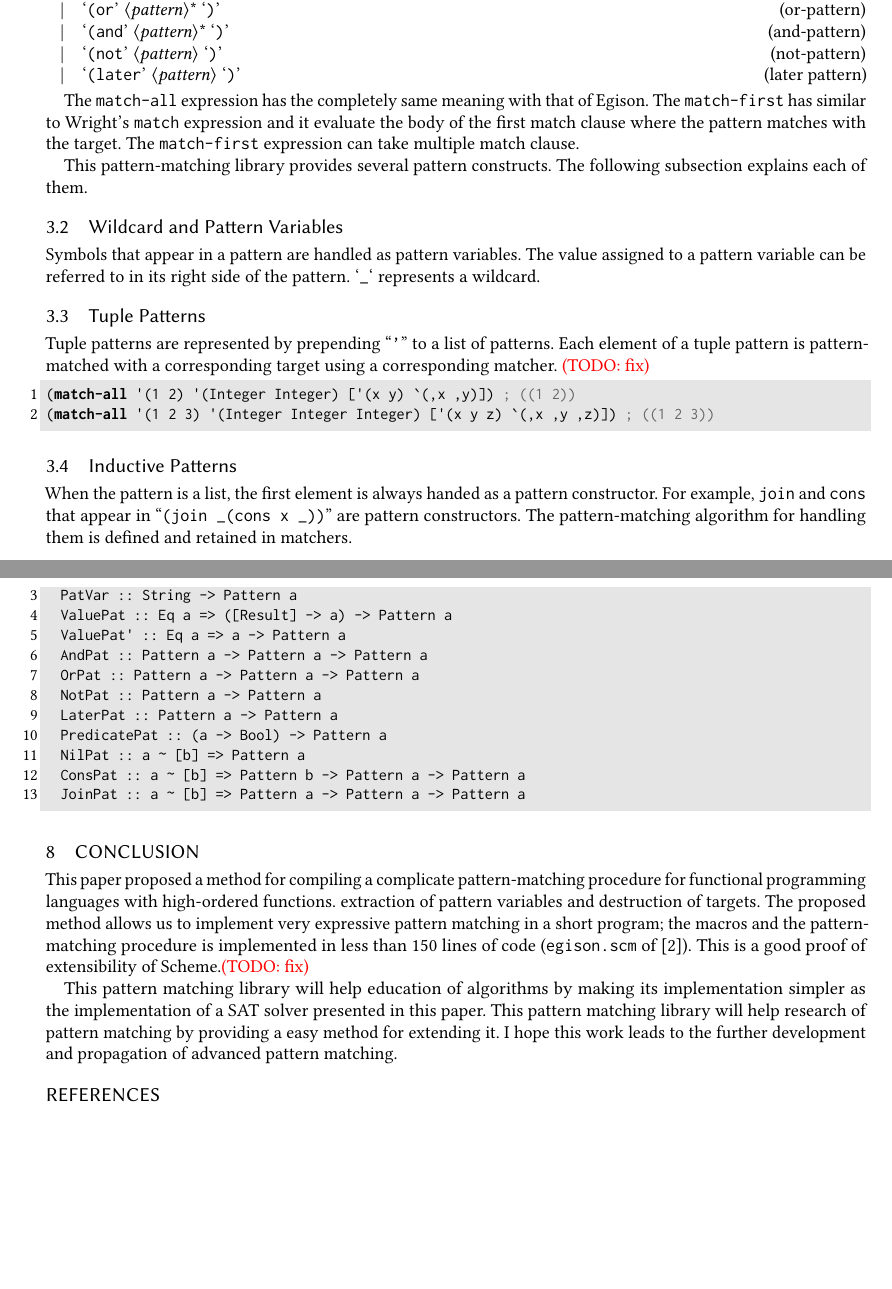
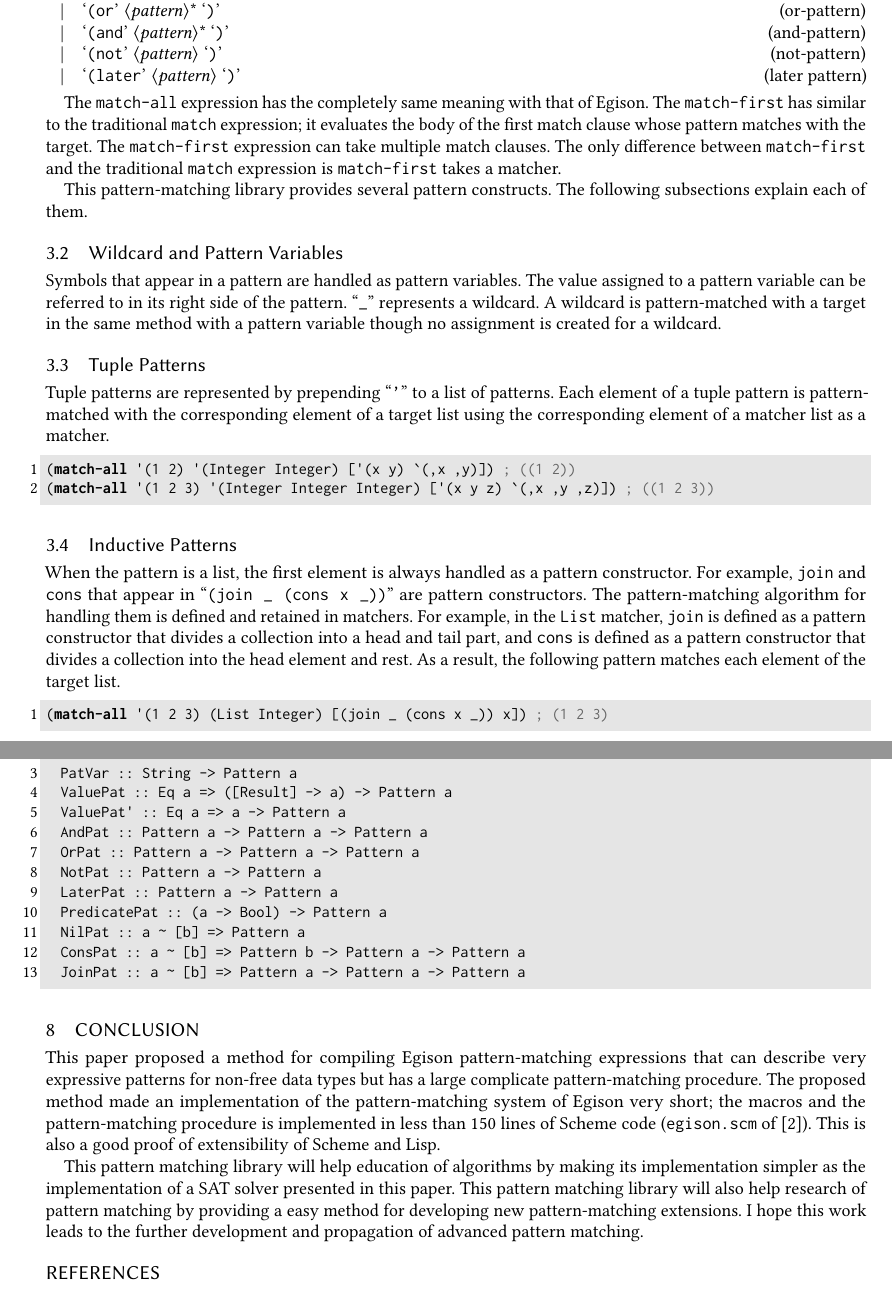
Before and after one commit to egisatoshi/macro-paper, a LaTeX paper (main.tex): two parts of pages 4 and 11 of 12, joined at a grey line, cut so that both start at the same text, the shorter picture padded with empty space. The pictures show the PDF file main.pdf that the author committed with the source.

Commit message:
fix conclusion

```diff
--- a/main.tex
+++ b/main.tex
@@ -311,22 +311,24 @@ Here, I show the formal grammar of pattern-matching expressions of the proposed
 \end{grammar}
 
 The \texttt{match-all} expression has the completely same meaning with that of Egison.
-The \texttt{match-first} has similar to Wright's \texttt{match} expression and it evaluate the body of the first match clause where the pattern matches with the target.
-The \texttt{match-first} expression can take multiple match clause.
+The \texttt{match-first} has similar to the traditional \texttt{match} expression; it evaluates the body of the first match clause whose pattern matches with the target.
+The \texttt{match-first} expression can take multiple match clauses.
+The only difference between \texttt{match-first} and the traditional \texttt{match} expression is \texttt{match-first} takes a matcher.
 
 This pattern-matching library provides several pattern constructs.
-The following subsection explains each of them.
+The following subsections explain each of them.
 
 \subsection{Wildcard and Pattern Variables}
 
 Symbols that appear in a pattern are handled as pattern variables.
 The value assigned to a pattern variable can be referred to in its right side of the pattern.
-`\verb|_|` represents a wildcard.
+``\verb|_|'' represents a wildcard.
+A wildcard is pattern-matched with a target in the same method with a pattern variable though no assignment is created for a wildcard.
 
 \subsection{Tuple Patterns}
 
 Tuple patterns are represented by prepending ``\texttt{'}'' to a list of patterns.
-Each element of a tuple pattern is pattern-matched with a corresponding target using a corresponding matcher. \todo{fix}
+Each element of a tuple pattern is pattern-matched with the corresponding element of a target list using the corresponding element of a matcher list as a matcher.
 
 \begin{lstlisting}[language=egison]
 (match-all '(1 2) '(Integer Integer) ['(x y) `(,x ,y)]) ; ((1 2))
@@ -335,9 +337,15 @@ Each element of a tuple pattern is pattern-matched with a corresponding target u
 
 \subsection{Inductive Patterns}
 
-When the pattern is a list, the first element is always handed as a pattern constructor.
-For example, \texttt{join} and \texttt{cons} that appear in ``\texttt{(join _ (cons x _))}'' are pattern constructors.
+When the pattern is a list, the first element is always handled as a pattern constructor.
+For example, \texttt{join} and \texttt{cons} that appear in ``\verb|(join _ (cons x _))|'' are pattern constructors.
 The pattern-matching algorithm for handling them is defined and retained in matchers.
+For example, in the \texttt{List} matcher, \texttt{join} is defined as a pattern constructor that divides a collection into a head and tail part, and \texttt{cons} is defined as a pattern constructor that divides a collection into the head element and rest.
+As a result, the following pattern matches each element of the target list.
+
+\begin{lstlisting}[language=egison]
+(match-all '(1 2 3) (List Integer) [(join _ (cons x _)) x]) ; (1 2 3)
+\end{lstlisting}
 
 \subsection{Value Patterns}
 
@@ -359,17 +369,7 @@ An or-pattern matches if one of the argument patterns matches the target.
 
 \begin{lstlisting}[language=egison]
 (match-all '(1 2 3) (List Integer) [(cons (or ,1 ,10) _) "OK"]) ; ("OK")
-\end{lstlisting}
-
-\noindent An and-pattern matches if all the argument patterns match the target.
-
-\begin{lstlisting}[language=egison]
 (match-all '(1 2 3) (List Integer) [(cons (and ,1 x) _) x]) ; (1)
-\end{lstlisting}
-
-\noindent A not-pattern matches if the argument pattern does not match the target.
-
-\begin{lstlisting}[language=egison]
 (match-all '(1 2 3) (List Integer) [(cons x (not (cons ,x _))) x]) ; (1)
 \end{lstlisting}
 
@@ -746,13 +750,12 @@ data Pattern a where
 
 \section{Conclusion}\label{conclusion}
 
-This paper proposed a method for compiling a complicate pattern-matching procedure for functional programming languages with high-ordered functions.
-extraction of pattern variables and destruction of targets.
-The proposed method allows us to implement very expressive pattern matching in a short program; the macros and the pattern-matching procedure is implemented in less than 150 lines of code (\texttt{egison.scm} of~\cite{egisonScheme}).
-This is a good proof of extensibility of Scheme.\todo{fix}
+This paper proposed a method for compiling Egison pattern-matching expressions that can describe very expressive patterns for non-free data types but has a large complicate pattern-matching procedure.
+The proposed method made an implementation of the pattern-matching system of Egison very short; the macros and the pattern-matching procedure is implemented in less than 150 lines of Scheme code (\texttt{egison.scm} of~\cite{egisonScheme}).
+This is also a good proof of extensibility of Scheme and Lisp.
 
 This pattern matching library will help education of algorithms by making its implementation simpler as the implementation of a SAT solver presented in this paper.
-This pattern matching library will help research of pattern matching by providing a easy method for extending it.
+This pattern matching library will also help research of pattern matching by providing a easy method for developing new pattern-matching extensions.
 I hope this work leads to the further development and  propagation of advanced pattern matching.
 
 %\begin{acks}
```
Also changed, not shown: macro-paper.pdf, main.pdf, main.tex (12 more changed lines), 1 other file.
